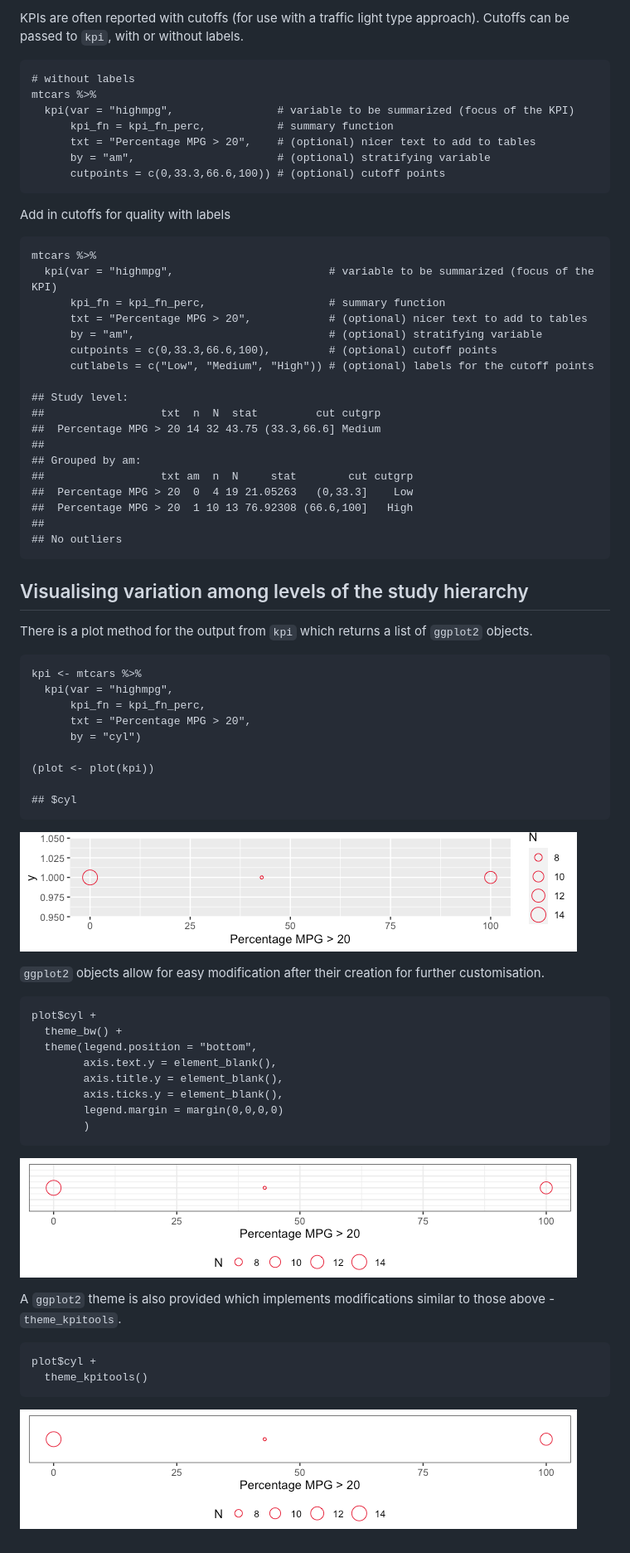
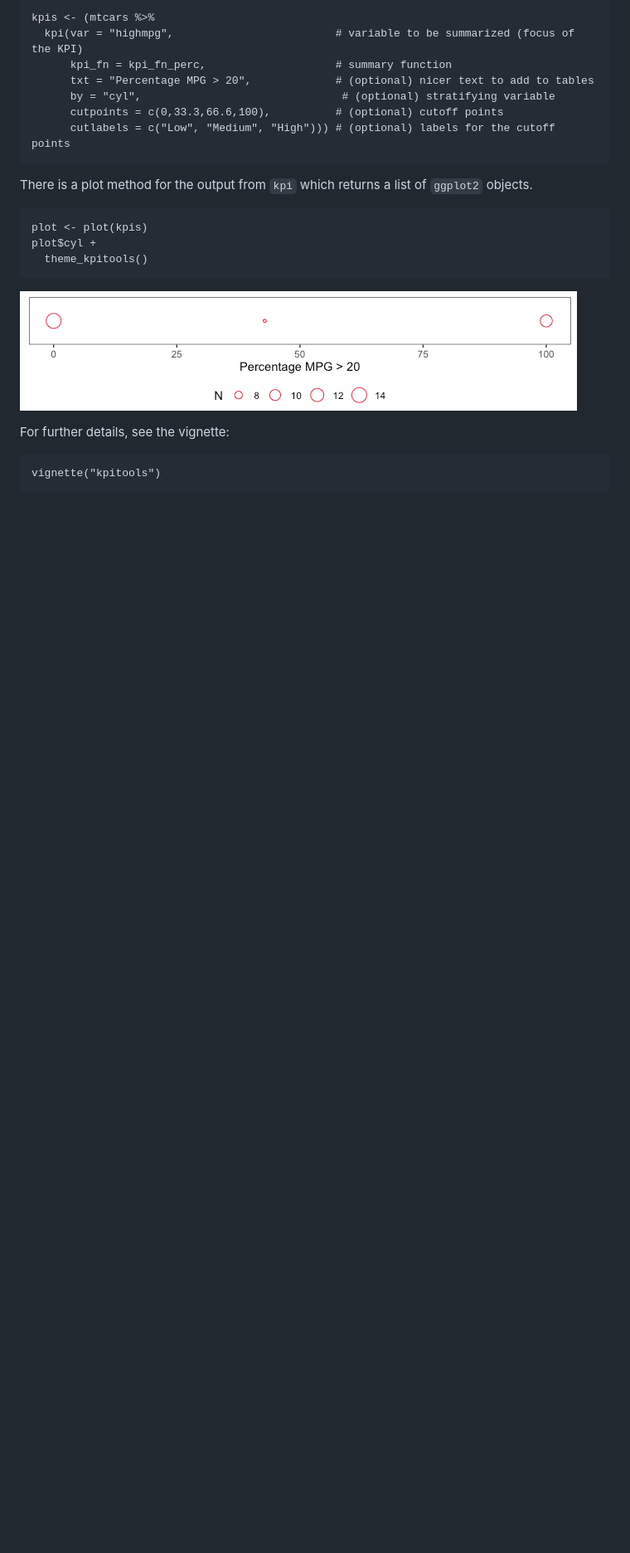
Before and after one commit to CTU-Bern/kpitools, a Markdown page: README.md, the part around the change printed below. Shown: that part at 83% size. Rendered like a GitHub page; pictures changed too: man/figures/README-unnamed-chunk-4-1.png (added); blank space fills up the shorter version.

Commit message:
Re-build README.md

```diff
--- a/README.md
+++ b/README.md
@@ -97,71 +39,20 @@ The `by` argument also works over multiple variables:
-KPIs are often reported with cutoffs (for use with a traffic light type
-approach). Cutoffs can be passed to `kpi`, with or without labels.
-
-    # without labels
-    mtcars %>%
-      kpi(var = "highmpg",                # variable to be summarized (focus of the KPI)
-          kpi_fn = kpi_fn_perc,           # summary function
-          txt = "Percentage MPG > 20",    # (optional) nicer text to add to tables
-          by = "am",                      # (optional) stratifying variable
-          cutpoints = c(0,33.3,66.6,100)) # (optional) cutoff points
-
-Add in cutoffs for quality with labels
-
-    mtcars %>%
-      kpi(var = "highmpg",                        # variable to be summarized (focus of the KPI)
-          kpi_fn = kpi_fn_perc,                   # summary function
-          txt = "Percentage MPG > 20",            # (optional) nicer text to add to tables
-          by = "am",                              # (optional) stratifying variable
-          cutpoints = c(0,33.3,66.6,100),         # (optional) cutoff points
-          cutlabels = c("Low", "Medium", "High")) # (optional) labels for the cutoff points
-
-    ## Study level:
-    ##                  txt  n  N  stat         cut cutgrp
-    ##  Percentage MPG > 20 14 32 43.75 (33.3,66.6] Medium
-    ##
-    ## Grouped by am:
-    ##                  txt am  n  N     stat        cut cutgrp
-    ##  Percentage MPG > 20  0  4 19 21.05263   (0,33.3]    Low
-    ##  Percentage MPG > 20  1 10 13 76.92308 (66.6,100]   High
-    ##
-    ## No outliers
-
-Visualising variation among levels of the study hierarchy
----------------------------------------------------------
+    kpis <- (mtcars %>%
+      kpi(var = "highmpg",                         # variable to be summarized (focus of the KPI)
+          kpi_fn = kpi_fn_perc,                    # summary function
+          txt = "Percentage MPG > 20",             # (optional) nicer text to add to tables
+          by = "cyl",                               # (optional) stratifying variable
+          cutpoints = c(0,33.3,66.6,100),          # (optional) cutoff points
+          cutlabels = c("Low", "Medium", "High"))) # (optional) labels for the cutoff points
 
 There is a plot method for the output from `kpi` which returns a list of
 `ggplot2` objects.
 
-    kpi <- mtcars %>%
-      kpi(var = "highmpg",
-          kpi_fn = kpi_fn_perc,
-          txt = "Percentage MPG > 20",
-          by = "cyl")
-
-    (plot <- plot(kpi))
-
-    ## $cyl
-
-![](man/figures/README-unnamed-chunk-7-1.png)
-
-`ggplot2` objects allow for easy modification after their creation for
-further customisation.
-
-    plot$cyl +
-      theme_bw() +
-      theme(legend.position = "bottom",
-            axis.text.y = element_blank(),
-            axis.title.y = element_blank(),
-            axis.ticks.y = element_blank(),
-            legend.margin = margin(0,0,0,0)
-            )
-
-![](man/figures/README-unnamed-chunk-8-1.png)
-
-A `ggplot2` theme is also provided which implements modifications
-similar to those above - `theme_kpitools`.
-
+    plot <- plot(kpis)
     plot$cyl +
       theme_kpitools()
 
-![](man/figures/README-unnamed-chunk-9-1.png)
+![](man/figures/README-unnamed-chunk-4-1.png)
+
+For further details, see the vignette:
+
+    vignette("kpitools")
```
Also changed, not shown: other parts of README.md (+0 -58 lines).
